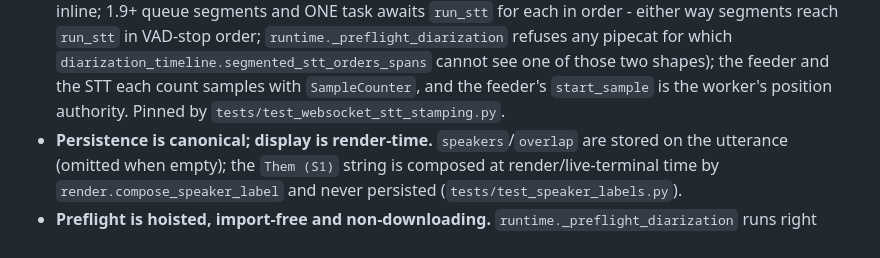
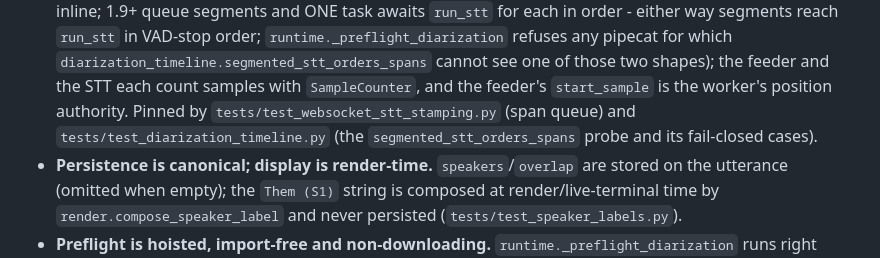
Before and after one commit to vr000m/onoats-bot, a Markdown page: AGENTS.md, the part around the change. GitHub-like rendering.

Commit message:
docs(agents): cite the segmented_stt_orders_spans probe tests in the span-queue invariant

```diff
--- a/AGENTS.md
+++ b/AGENTS.md
@@ -333,7 +333,9 @@ utterances `S1..` live. Pipeline: `DiarizationFeeder` immediately before
   see one of those two shapes); the feeder and the STT
   each count samples with `SampleCounter`, and the feeder's `start_sample` is
   the worker's position authority. Pinned by
-  `tests/test_websocket_stt_stamping.py`.
+  `tests/test_websocket_stt_stamping.py` (span queue) and
+  `tests/test_diarization_timeline.py` (the `segmented_stt_orders_spans`
+  probe and its fail-closed cases).
 - **Persistence is canonical; display is render-time.** `speakers`/`overlap`
   are stored on the utterance (omitted when empty); the `Them (S1)` string is
   composed at render/live-terminal time by `render.compose_speaker_label`
```
